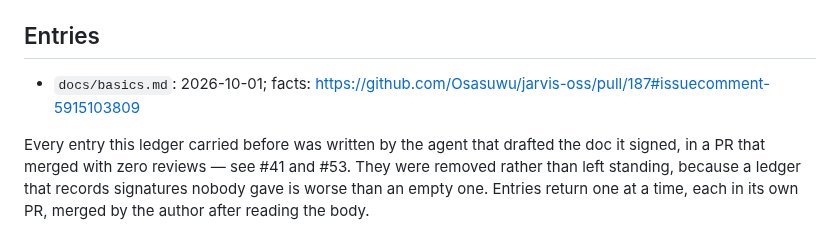
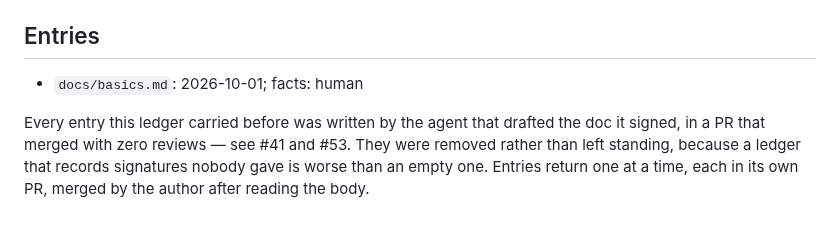
Before and after one commit to Osasuwu/jarvis-oss, a Markdown page: docs/SIGNOFF.md, the part around the change. GitHub-like rendering.

Commit message:
docs/SIGNOFF.md: docs/basics.md facts: human (#165)
The operator signs facts themselves instead of pointing at a doc-review
report: the review loop on basics did not converge, and pass 3's plan and
dead-end findings do not fit a kind: basics doc.

Co-Authored-By: Claude Opus 5.5 <noreply@anthropic.com>

```diff
--- a/docs/SIGNOFF.md
+++ b/docs/SIGNOFF.md
@@ -61,7 +61,7 @@ The date must match the doc's own `signed_off` frontmatter value exactly. An ent
 
 ## Entries
 
-- `docs/basics.md`: 2026-10-01; facts: https://github.com/Osasuwu/jarvis-oss/pull/187#issuecomment-5915103809
+- `docs/basics.md`: 2026-10-01; facts: human
 
 Every entry this ledger carried before was written by the agent that drafted the doc it
 signed, in a PR that merged with zero reviews — see #41 and #53. They were removed rather than
```
